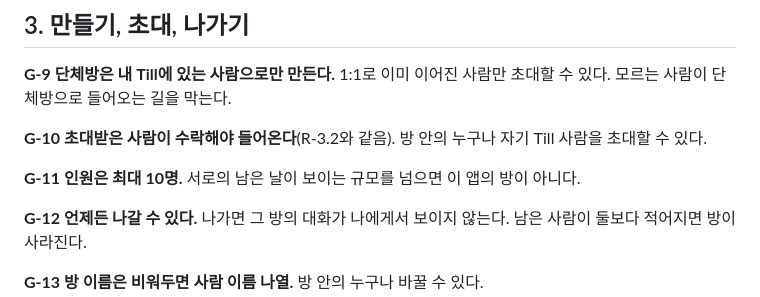
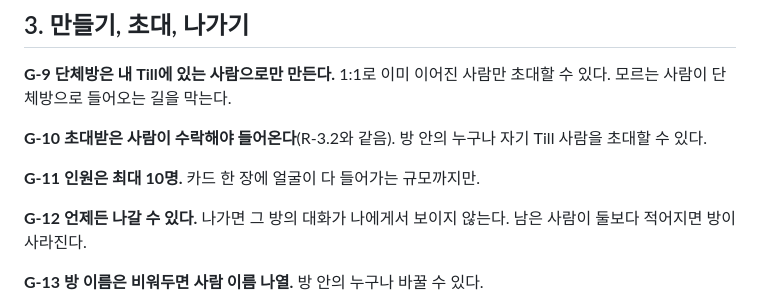
Before and after one commit to yomyamyam93-rgb/tillzoro, a Markdown page: group-till-draft.md, the part around the change. Rendered like a GitHub page.

Commit message:
Group Till draft: fix stale size rationale
Co-Authored-By: Claude Opus 5.5 <noreply@anthropic.com>

```diff
--- a/group-till-draft.md
+++ b/group-till-draft.md
@@ -28,7 +28,7 @@
 
 **G-10 초대받은 사람이 수락해야 들어온다**(R-3.2와 같음). 방 안의 누구나 자기 Till 사람을 초대할 수 있다.
 
-**G-11 인원은 최대 10명.** 서로의 남은 날이 보이는 규모를 넘으면 이 앱의 방이 아니다.
+**G-11 인원은 최대 10명.** 카드 한 장에 얼굴이 다 들어가는 규모까지만.
 
 **G-12 언제든 나갈 수 있다.** 나가면 그 방의 대화가 나에게서 보이지 않는다. 남은 사람이 둘보다 적어지면 방이 사라진다.
 
```
